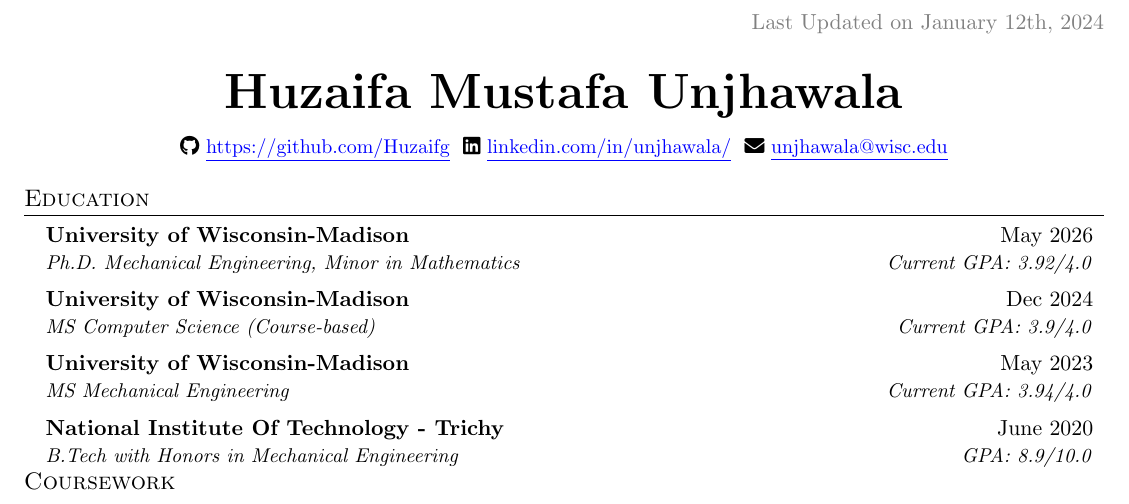
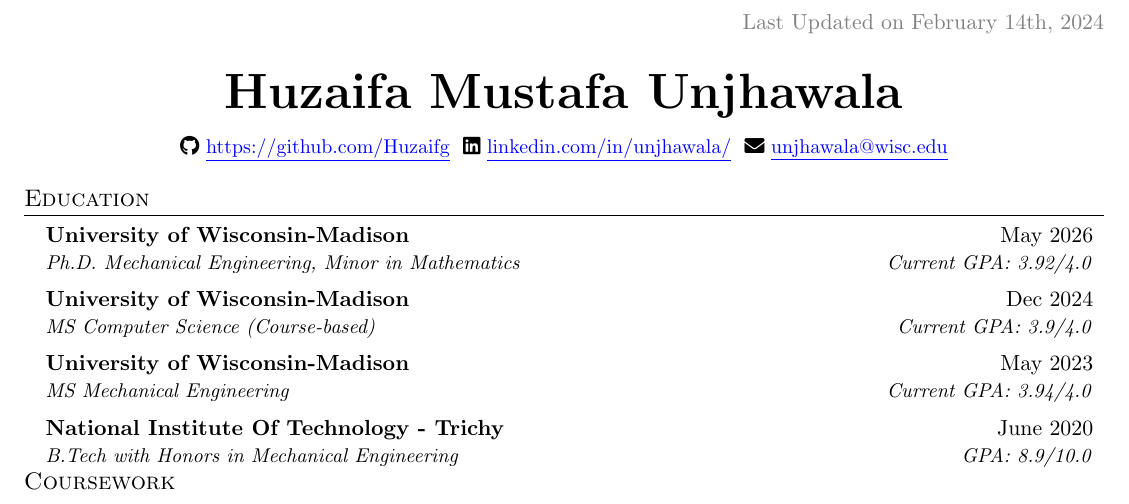
Before and after one commit to Huzaifg/resume, a LaTeX CV (resume.tex): part of page 1 of 2, cut so that both start at the same text. Compiled offline with pdfLaTeX.

Commit message:
changed last edit date

```diff
--- a/resume.tex
+++ b/resume.tex
@@ -111,7 +111,7 @@
   % \vspace{-4pt}
   \color{gray}
   \item
-  Last Updated on January 12th, 2024
+  Last Updated on February 14th, 2024
 \end{flushright}
 
 \vspace{-5pt}
```
